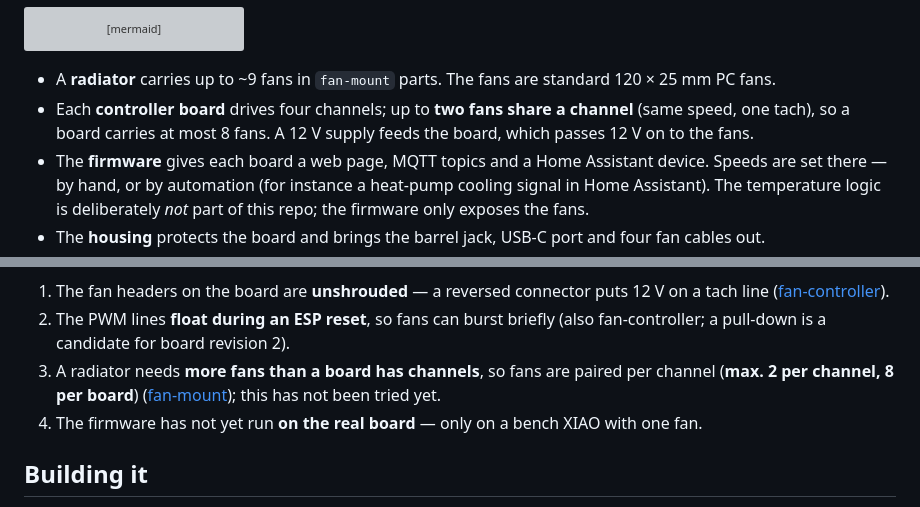
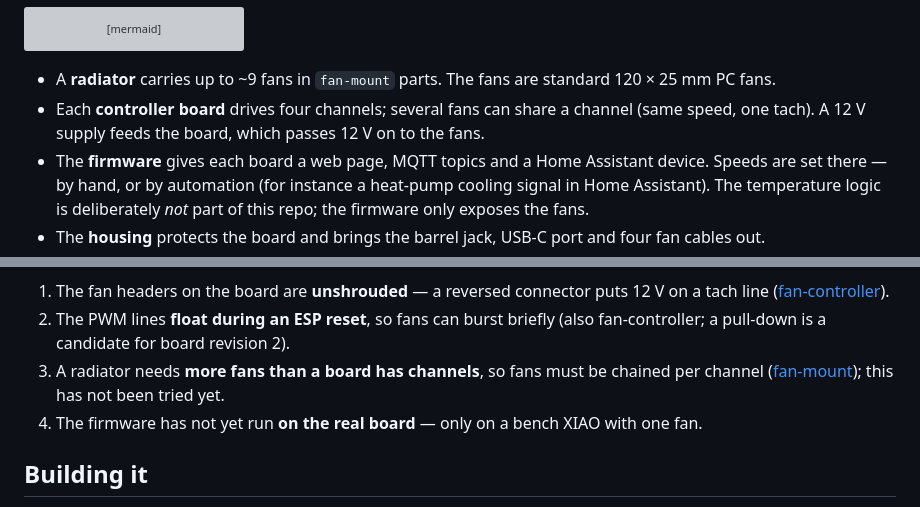
Before and after one commit to joba-1/joba-fans, a Markdown page: README.md, 2 parts joined by grey strips. Drawn GitHub-style; grey boxes are pictures that could not be loaded.

````diff
--- a/README.md
+++ b/README.md
@@ -33,7 +33,7 @@ flowchart LR
 ```
 
 * A **radiator** carries up to ~9 fans in `fan-mount` parts. The fans are standard 120 × 25 mm PC fans.
-* Each **controller board** drives four channels; up to **two fans share a channel** (same speed, one tach), so a board carries at most 8 fans.
+* Each **controller board** drives four channels; several fans can share a channel (same speed, one tach).
   A 12 V supply feeds the board, which passes 12 V on to the fans.
 * The **firmware** gives each board a web page, MQTT topics and a Home Assistant device. Speeds are set
   there — by hand, or by automation (for instance a heat-pump cooling signal in Home Assistant). The
@@ -58,7 +58,7 @@ READMEs:
    ([fan-controller](fan-controller/README.md#known-issues)).
 2. The PWM lines **float during an ESP reset**, so fans can burst briefly (also fan-controller; a pull-down
    is a candidate for board revision 2).
-3. A radiator needs **more fans than a board has channels**, so fans are paired per channel (**max. 2 per channel, 8 per board**)
+3. A radiator needs **more fans than a board has channels**, so fans must be chained per channel
    ([fan-mount](fan-mount/README.md#how-it-fits-the-rest-of-the-system)); this has not been tried yet.
 4. The firmware has not yet run **on the real board** — only on a bench XIAO with one fan.
 
````
Also changed, not shown: fan-controller/README.md (+1 -1 lines), fan-mount/README.md (+4 -5 lines).
